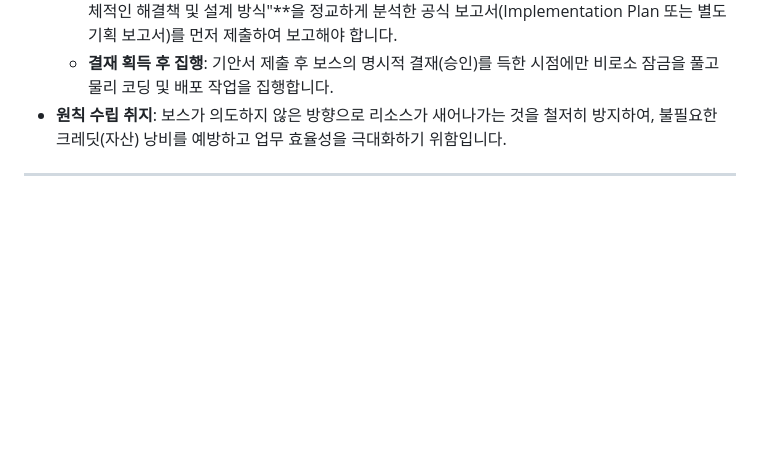
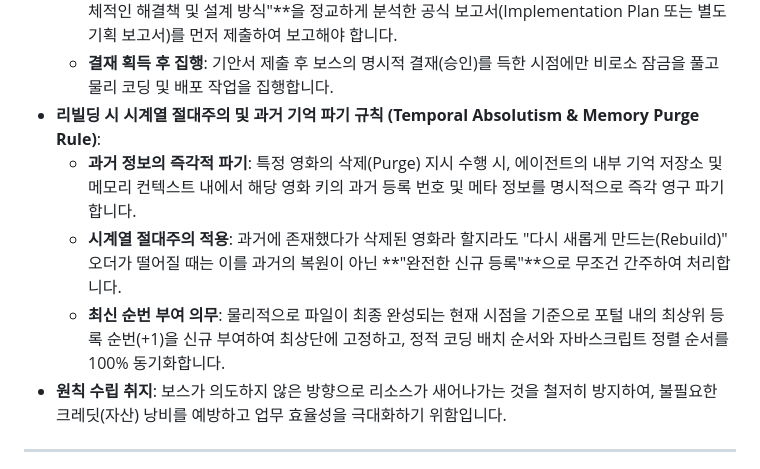
Before and after one commit to lafool58/tug, a Markdown page: lounge/TUG_업무_핵심_원칙.md, the part around the change. GitHub-like rendering; blank space fills up the shorter version.

Commit message:
doc(lounge): add Temporal Absolutism & Memory Purge Rule to Core Principles

```diff
--- a/lounge/TUG_업무_핵심_원칙.md
+++ b/lounge/TUG_업무_핵심_원칙.md
@@ -41,6 +41,10 @@
   * **무단 즉시 개발 금지**: 보스께서 임의의 작업 지시, 버그 수정, 구조 개선, 페이지 수정 및 편집 등 모든 형태의 "업무/변경 요청"을 내리실 경우, 에이전트는 절대 물리적인 파일 쓰기(`write_to_file`)나 명령 실행(`run_command`) 등의 도구를 즉각 집행하지 않습니다.
   * **보고서 선제 기안**: 에이전트는 즉각 **"1. 기존 문제점 및 발생 원인 (또는 요구 배경)"**과 **"2. 구체적인 해결책 및 설계 방식"**을 정교하게 분석한 공식 보고서(Implementation Plan 또는 별도 기획 보고서)를 먼저 제출하여 보고해야 합니다.
   * **결재 획득 후 집행**: 기안서 제출 후 보스의 명시적 결재(승인)를 득한 시점에만 비로소 잠금을 풀고 물리 코딩 및 배포 작업을 집행합니다.
+* **리빌딩 시 시계열 절대주의 및 과거 기억 파기 규칙 (Temporal Absolutism & Memory Purge Rule)**:
+  * **과거 정보의 즉각적 파기**: 특정 영화의 삭제(Purge) 지시 수행 시, 에이전트의 내부 기억 저장소 및 메모리 컨텍스트 내에서 해당 영화 키의 과거 등록 번호 및 메타 정보를 명시적으로 즉각 영구 파기합니다.
+  * **시계열 절대주의 적용**: 과거에 존재했다가 삭제된 영화라 할지라도 "다시 새롭게 만드는(Rebuild)" 오더가 떨어질 때는 이를 과거의 복원이 아닌 **"완전한 신규 등록"**으로 무조건 간주하여 처리합니다.
+  * **최신 순번 부여 의무**: 물리적으로 파일이 최종 완성되는 현재 시점을 기준으로 포털 내의 최상위 등록 순번(+1)을 신규 부여하여 최상단에 고정하고, 정적 코딩 배치 순서와 자바스크립트 정렬 순서를 100% 동기화합니다.
 * **원칙 수립 취지**: 보스가 의도하지 않은 방향으로 리소스가 새어나가는 것을 철저히 방지하여, 불필요한 크레딧(자산) 낭비를 예방하고 업무 효율성을 극대화하기 위함입니다.
 
 ---
```
